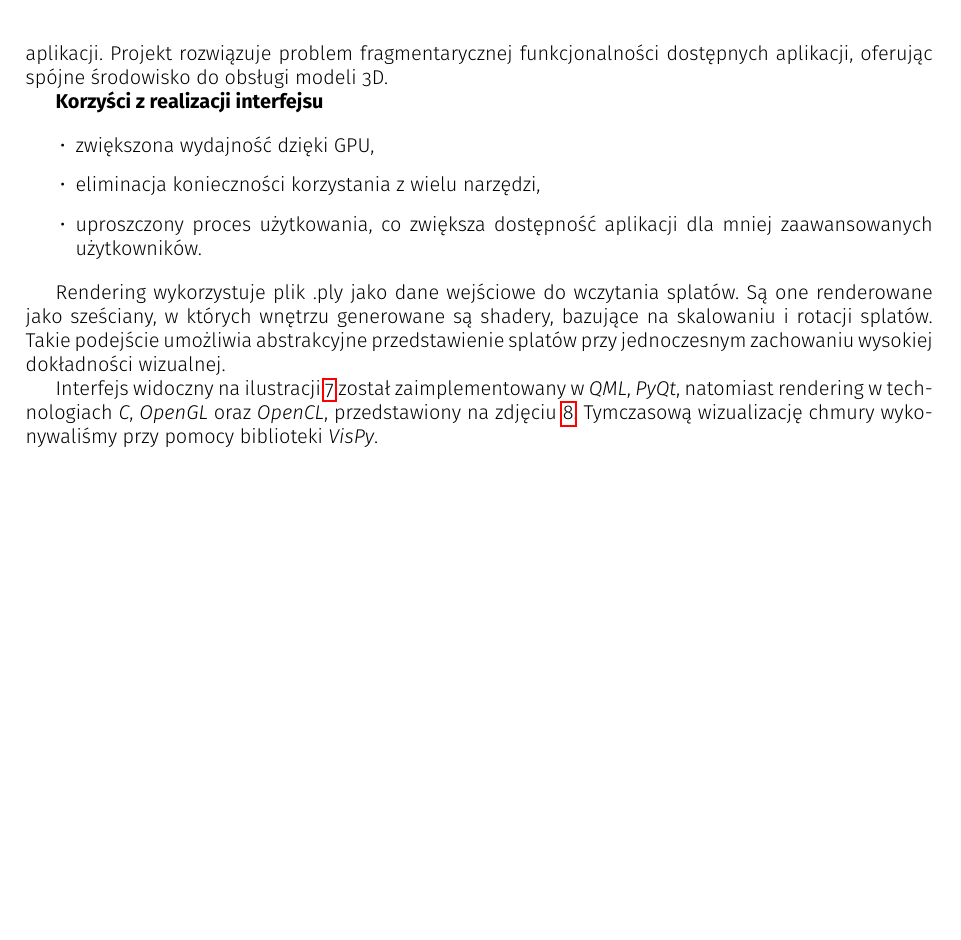
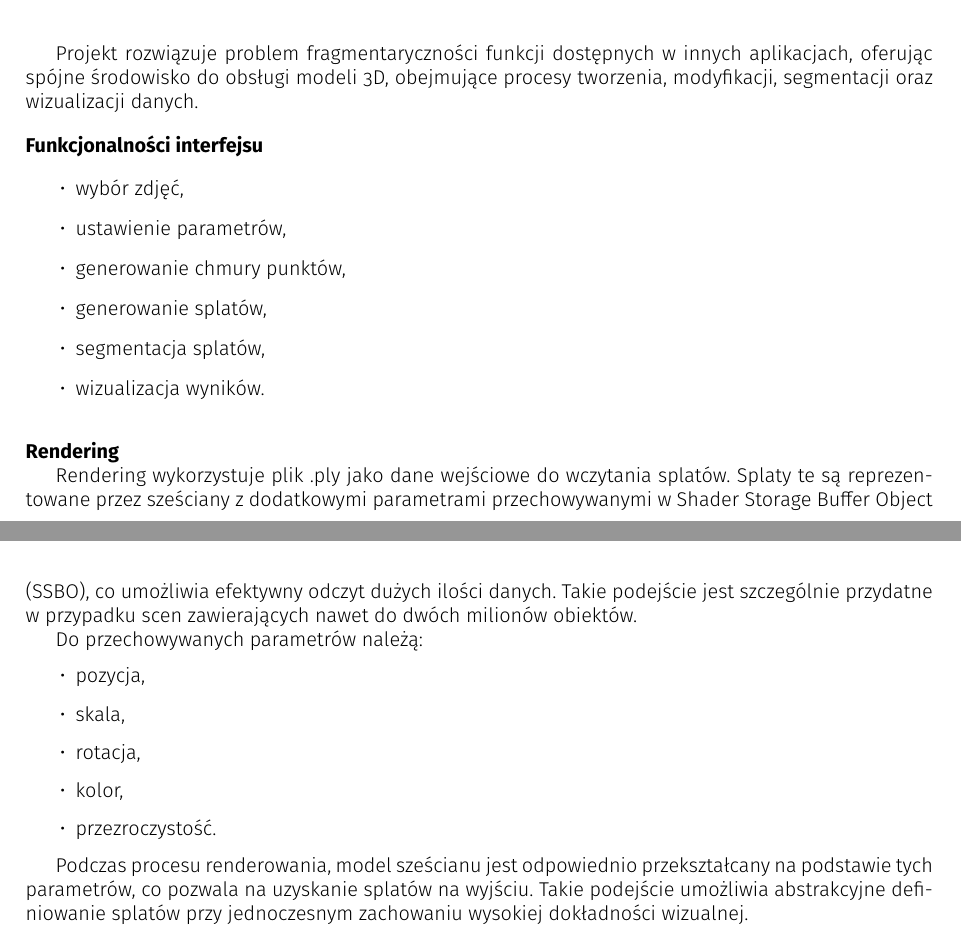
Before and after one commit to farqlia/urban-3d-reconstruction, a LaTeX document (zpi-template/main.tex, which reads zpi-template/wyniki/wizualizacja.tex): part of page 6 of 9 before the commit and two parts of pages 6 and 7 of 9 after it, the two joined at a grey line, cut so that both start at the same text, the shorter picture padded with empty space. Compiled offline with pdfLaTeX.

Commit message:
wizualizacja latex

```diff
--- a/zpi-template/wyniki/wizualizacja.tex
+++ b/zpi-template/wyniki/wizualizacja.tex
@@ -10,19 +4,18 @@ Aplikacja umożliwia użytkownikowi końcowemu realizację pełnego procesu
-wizualizacji – od tworzenia i modyfikacji modelu po jego segmentację i wyświetlanie – w jednej aplikacji.
-Projekt rozwiązuje problem fragmentarycznej funkcjonalności dostępnych aplikacji, oferując spójne środowisko do obsługi modeli 3D.
+Założeniem projektu była implementacja intuicyjnego, dynamicznego i responsywnego \textbf{interfejsu}[\ref{fig:ui}] przy pomocy biblioteki \textit{PyQt} oraz języka \textit{QML}. Interfejs został zintegrowany z wydajnym systemem \textbf{renderingu}[\ref{fig:rendering}] GPU, wykorzystującym technologie \textit{OpenGL}, \textit{OpenCL} oraz język \textit{C}. Dodatkowo, użytkownik ma możliwość alternatywnego renderowania z wykorzystaniem biblioteki \textit{VisPy}.
 
-\textbf{Korzyści z realizacji interfejsu}
+Projekt rozwiązuje problem fragmentaryczności funkcji dostępnych w innych aplikacjach, oferując spójne środowisko do obsługi modeli 3D, obejmujące procesy tworzenia, modyfikacji, segmentacji oraz wizualizacji danych.
+\\[10pt]
+\textbf{Funkcjonalności interfejsu}
 
-\begin{itemize}
-    \item zwiększona wydajność dzięki GPU,
-    \item eliminacja konieczności korzystania z wielu narzędzi,
-    \item uproszczony proces użytkowania, co zwiększa dostępność aplikacji dla mniej zaawansowanych użytkowników.
-\end{itemize}
+\begin{itemize} \item wybór zdjęć, \item ustawienie parametrów, \item generowanie chmury punktów, \item generowanie splatów, \item segmentacja splatów, \item wizualizacja wyników. \end{itemize}
 
-Rendering wykorzystuje plik .ply jako dane wejściowe do wczytania splatów.
-Są one renderowane jako sześciany, w których wnętrzu generowane są shadery, bazujące na skalowaniu i rotacji splatów.
-Takie podejście umożliwia abstrakcyjne przedstawienie splatów przy jednoczesnym zachowaniu wysokiej dokładności wizualnej.
+\vspace{10pt}
+{\setlength{\parindent}{0pt}
+\textbf{Rendering}
+}
 
-Interfejs widoczny na ilustracji \ref{fig:ui} został zaimplementowany w \textit{QML}, \textit{PyQt}, natomiast rendering w technologiach \textit{C}, \textit{OpenGL} oraz \textit{OpenCL}, przedstawiony na zdjęciu \ref{fig:rendering}. Tymczasową wizualizację chmury wykonywaliśmy przy pomocy biblioteki \textit{VisPy}.
+Rendering wykorzystuje plik .ply jako dane wejściowe do wczytania splatów. Splaty te są reprezentowane przez sześciany z dodatkowymi parametrami przechowywanymi w Shader Storage Buffer Object (SSBO), co umożliwia efektywny odczyt dużych ilości danych. Takie podejście jest szczególnie przydatne w przypadku scen zawierających nawet do dwóch milionów obiektów.
 
+Do przechowywanych parametrów należą: \begin{itemize} \item pozycja, \item skala, \item rotacja, \item kolor, \item przezroczystość. \end{itemize}
 
-\begin{figure}[!ht]
+Podczas procesu renderowania, model sześcianu jest odpowiednio przekształcany na podstawie tych parametrów, co pozwala na uzyskanie splatów na wyjściu. Takie podejście umożliwia abstrakcyjne definiowanie splatów przy jednoczesnym zachowaniu wysokiej dokładności wizualnej.
```
Also changed, not shown: zpi-template/wyniki/wizualizacja.tex (26 more changed lines).
